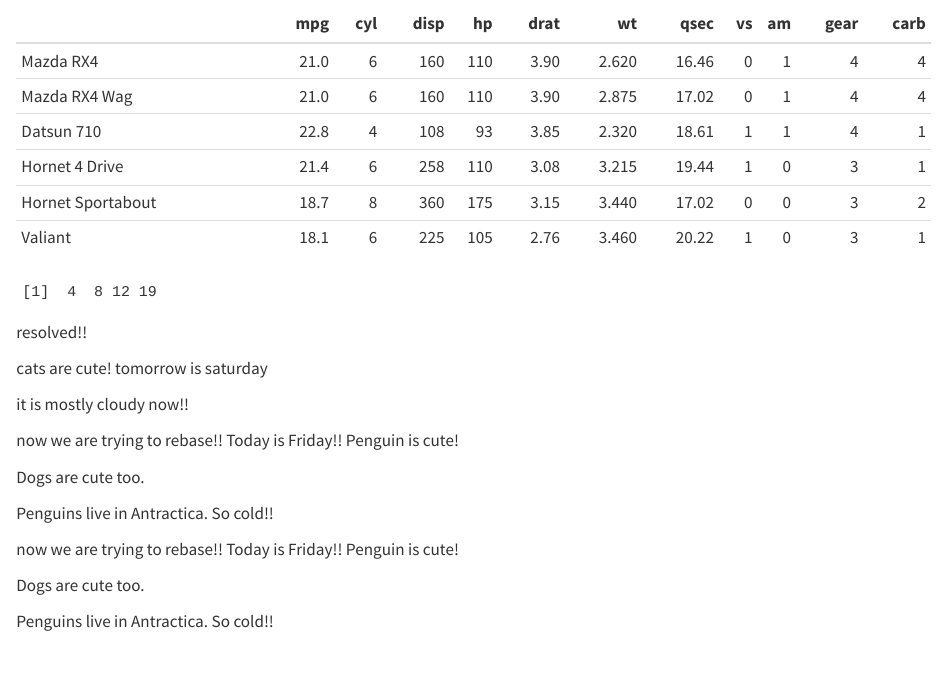
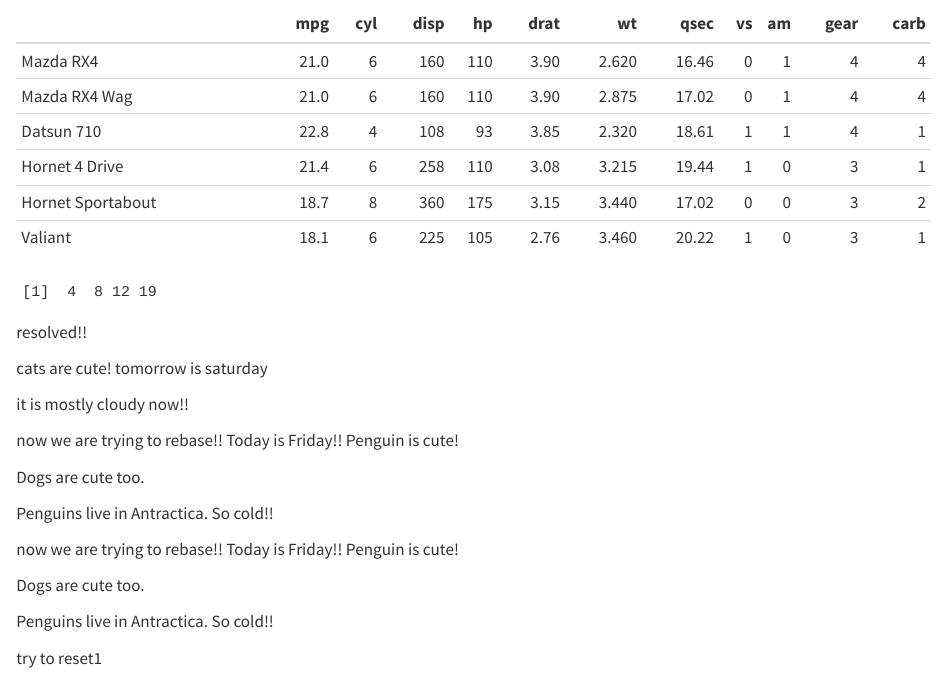
Before and after one commit to Thunchanok19/ETC5513-First-Repo, a Quarto document (Test report.qmd): the page in a window 1100 px wide, from 360 px down. Rendered offline with R 4.5, knitr and Pandoc in place of Quarto, with nearby package versions.

Commit message:
try to reset1

```diff
--- a/Test report.qmd
+++ b/Test report.qmd
@@ -64,3 +64,5 @@ Dogs are cute too.
 
 Penguins live in Antractica.
 So cold!!
+
+try to reset1
```
